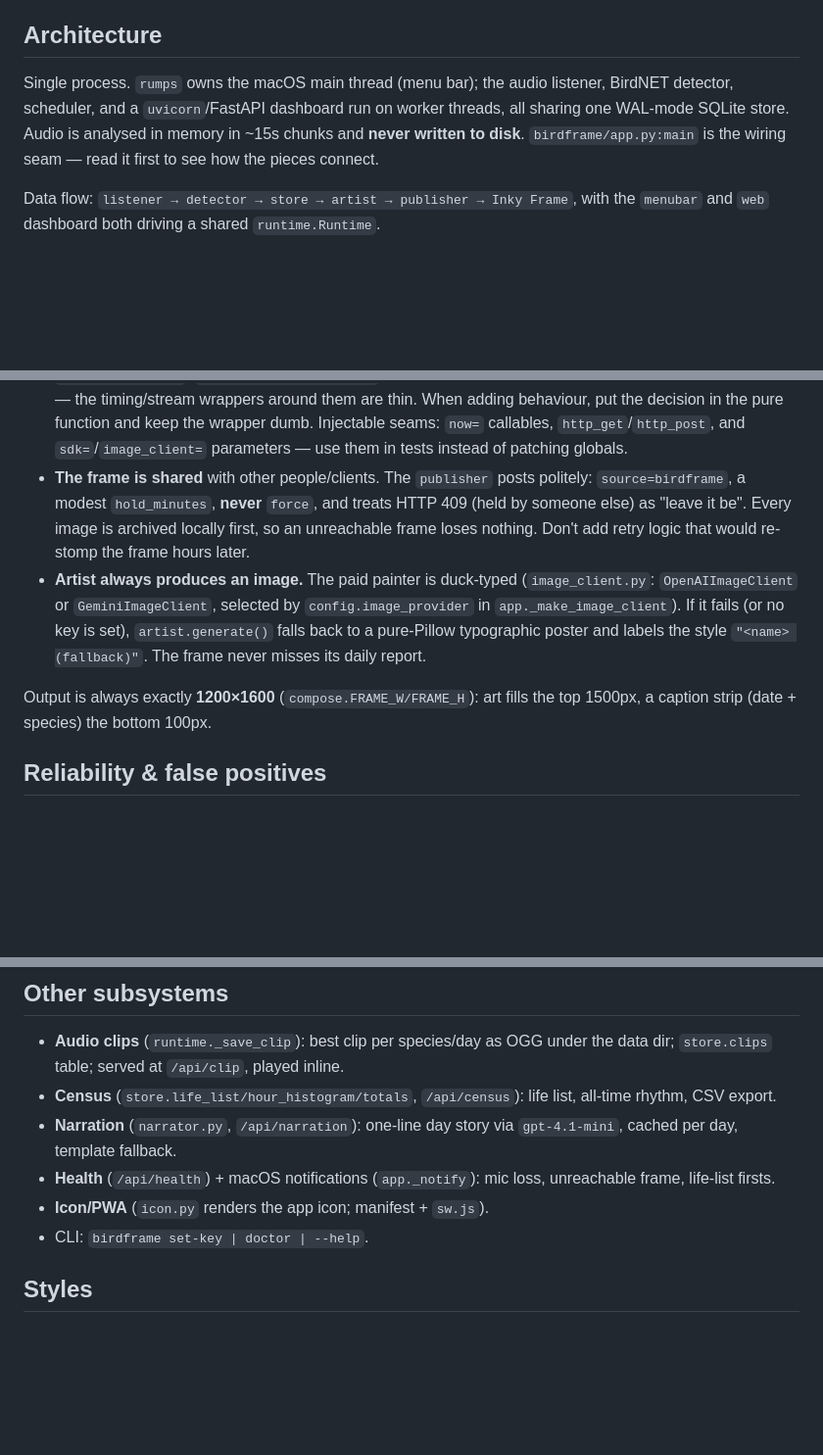
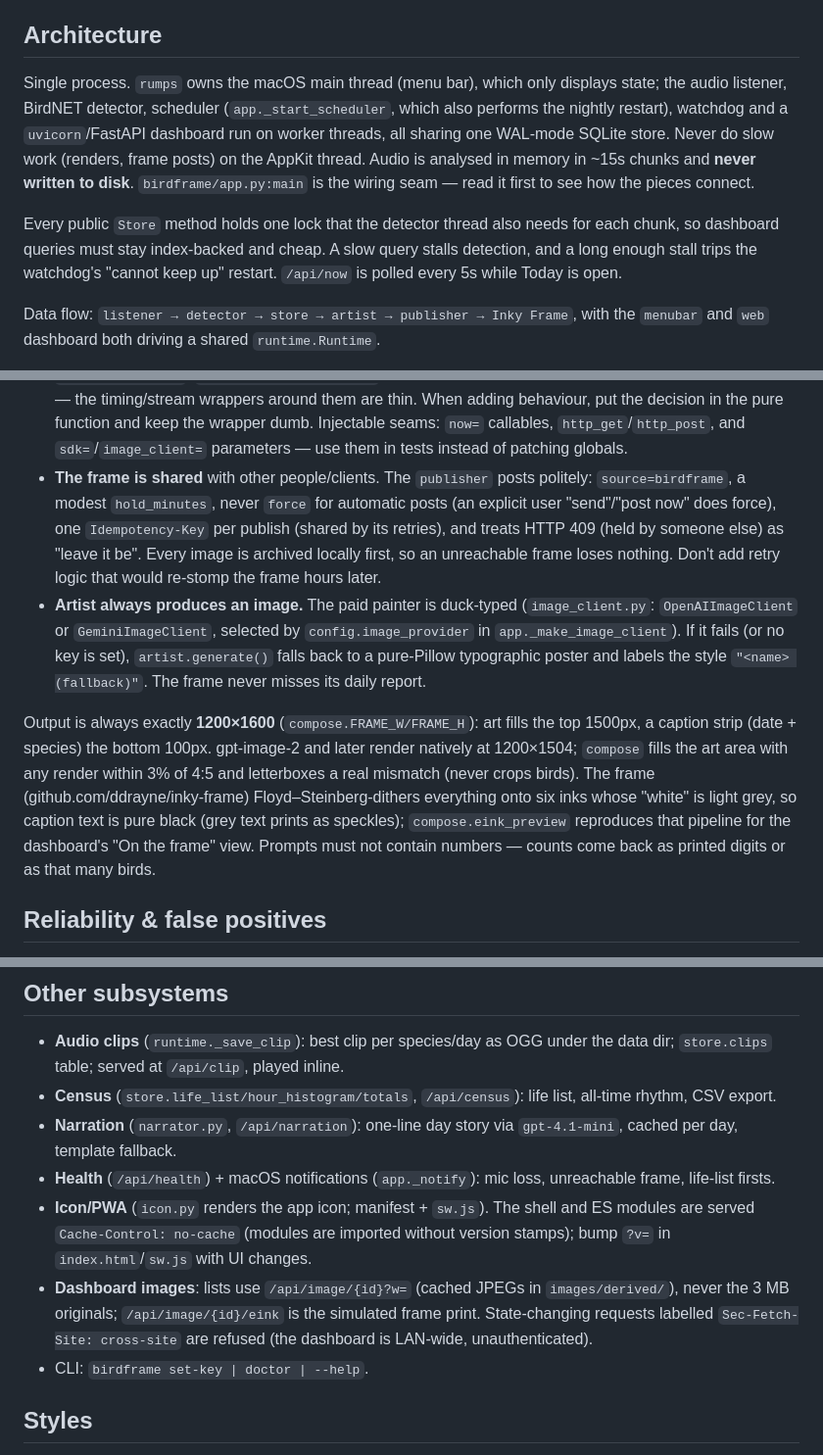
Before and after one commit to ddrayne/birdframe, a Markdown page: CLAUDE.md, 3 parts joined by grey strips. Shown at 98% size. GitHub-like rendering; blank space fills up the shorter version.

```diff
--- a/CLAUDE.md
+++ b/CLAUDE.md
@@ -48,11 +48,19 @@ There is no separate lint/typecheck step configured; pytest is the gate.
 
 ## Architecture
 
-Single process. `rumps` owns the macOS main thread (menu bar); the audio
-listener, BirdNET detector, scheduler, and a `uvicorn`/FastAPI dashboard run on
-worker threads, all sharing one WAL-mode SQLite store. Audio is analysed in
-memory in ~15s chunks and **never written to disk**. `birdframe/app.py:main` is
-the wiring seam — read it first to see how the pieces connect.
+Single process. `rumps` owns the macOS main thread (menu bar), which only
+displays state; the audio listener, BirdNET detector, scheduler
+(`app._start_scheduler`, which also performs the nightly restart), watchdog and
+a `uvicorn`/FastAPI dashboard run on worker threads, all sharing one WAL-mode
+SQLite store. Never do slow work (renders, frame posts) on the AppKit thread.
+Audio is analysed in memory in ~15s chunks and **never written to disk**.
+`birdframe/app.py:main` is the wiring seam — read it first to see how the
+pieces connect.
+
+Every public `Store` method holds one lock that the detector thread also needs
+for each chunk, so dashboard queries must stay index-backed and cheap. A slow
+query stalls detection, and a long enough stall trips the watchdog's
+"cannot keep up" restart. `/api/now` is polled every 5s while Today is open.
 
 Data flow: `listener → detector → store → artist → publisher → Inky Frame`, with
 the `menubar` and `web` dashboard both driving a shared `runtime.Runtime`.
@@ -75,10 +83,12 @@ Key design boundaries worth preserving:
   `http_get`/`http_post`, and `sdk=`/`image_client=` parameters — use them in
   tests instead of patching globals.
 - **The frame is shared** with other people/clients. The `publisher` posts
-  politely: `source=birdframe`, a modest `hold_minutes`, **never** `force`, and
-  treats HTTP 409 (held by someone else) as "leave it be". Every image is
-  archived locally first, so an unreachable frame loses nothing. Don't add retry
-  logic that would re-stomp the frame hours later.
+  politely: `source=birdframe`, a modest `hold_minutes`, never `force` for
+  automatic posts (an explicit user "send"/"post now" does force), one
+  `Idempotency-Key` per publish (shared by its retries), and treats HTTP 409
+  (held by someone else) as "leave it be". Every image is archived locally
+  first, so an unreachable frame loses nothing. Don't add retry logic that
+  would re-stomp the frame hours later.
 - **Artist always produces an image.** The paid painter is duck-typed
   (`image_client.py`: `OpenAIImageClient` or `GeminiImageClient`, selected by
   `config.image_provider` in `app._make_image_client`). If it fails (or no key
@@ -87,7 +97,14 @@ Key design boundaries worth preserving:
   report.
 
 Output is always exactly **1200×1600** (`compose.FRAME_W/FRAME_H`): art fills
-the top 1500px, a caption strip (date + species) the bottom 100px.
+the top 1500px, a caption strip (date + species) the bottom 100px. gpt-image-2
+and later render natively at 1200×1504; `compose` fills the art area with any
+render within 3% of 4:5 and letterboxes a real mismatch (never crops birds).
+The frame (github.com/ddrayne/inky-frame) Floyd–Steinberg-dithers everything
+onto six inks whose "white" is light grey, so caption text is pure black (grey
+text prints as speckles); `compose.eink_preview` reproduces that pipeline for
+the dashboard's "On the frame" view. Prompts must not contain numbers — counts
+come back as printed digits or as that many birds.
 
 ## Reliability & false positives
 
@@ -112,7 +129,13 @@ hard-veto a species via the "not here" blocklist (`config.blocked_species`).
   `gpt-4.1-mini`, cached per day, template fallback.
 - **Health** (`/api/health`) + macOS notifications (`app._notify`): mic loss,
   unreachable frame, life-list firsts.
-- **Icon/PWA** (`icon.py` renders the app icon; manifest + `sw.js`).
+- **Icon/PWA** (`icon.py` renders the app icon; manifest + `sw.js`). The shell
+  and ES modules are served `Cache-Control: no-cache` (modules are imported
+  without version stamps); bump `?v=` in `index.html`/`sw.js` with UI changes.
+- **Dashboard images**: lists use `/api/image/{id}?w=` (cached JPEGs in
+  `images/derived/`), never the 3 MB originals; `/api/image/{id}/eink` is the
+  simulated frame print. State-changing requests labelled
+  `Sec-Fetch-Site: cross-site` are refused (the dashboard is LAN-wide, unauthenticated).
 - CLI: `birdframe set-key | doctor | --help`.
 
 ## Styles
```
Also changed, not shown: AGENTS.md (+34 -11 lines).
